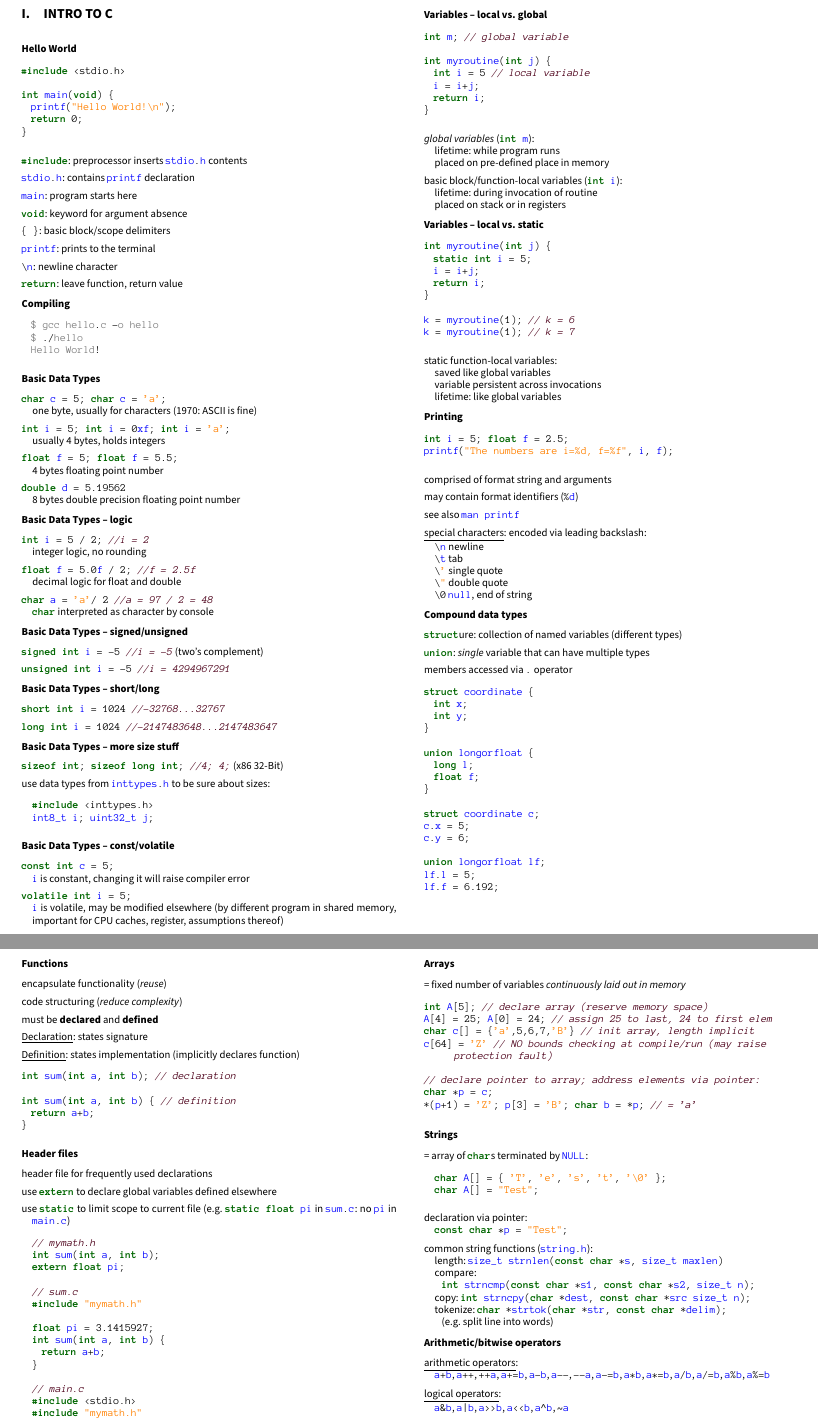
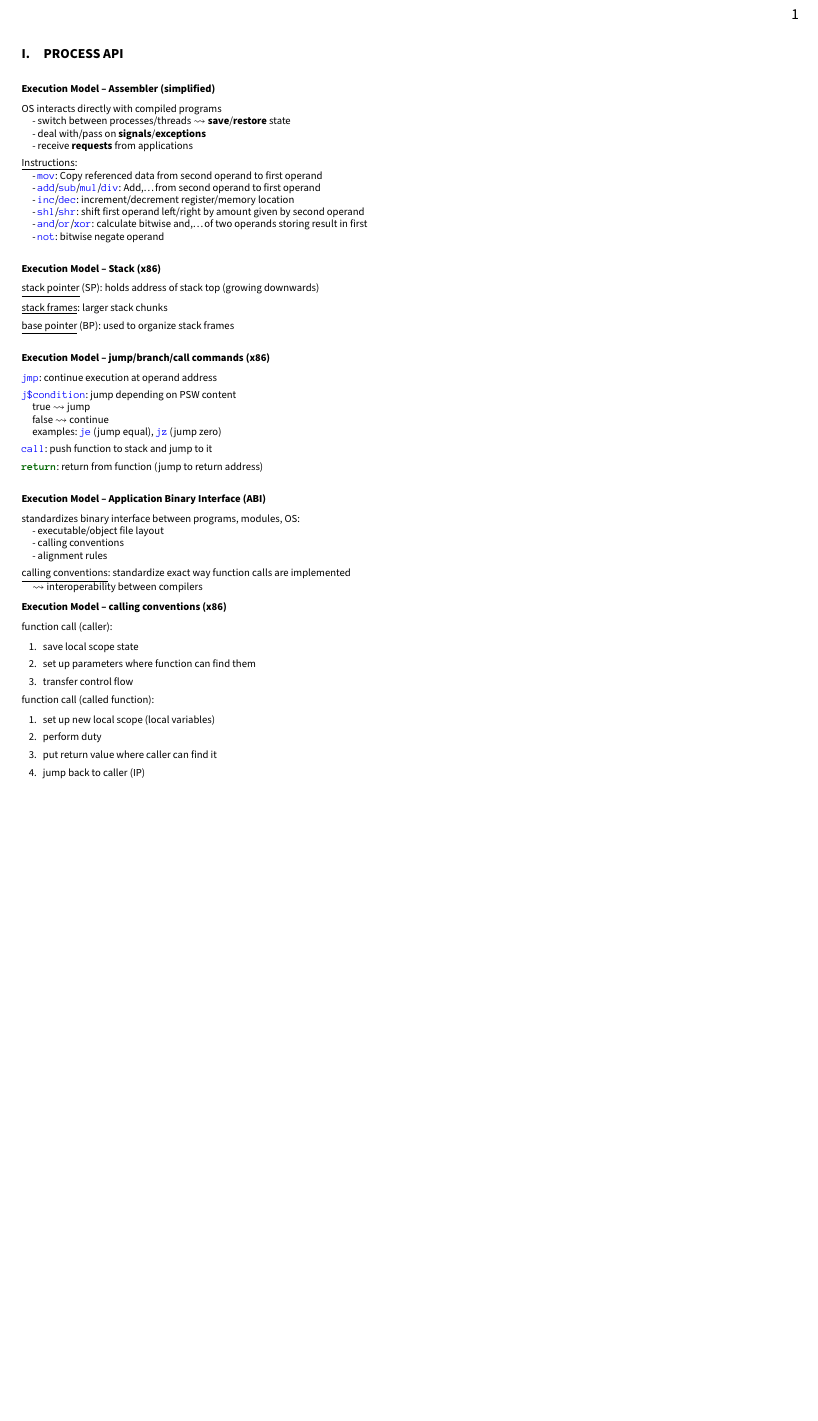
Before and after one commit to jens-ox/OS, a LaTeX paper (Summary-OS.tex, which reads chapters/05_ProcessAPI.tex): two parts of pages 1 and 2 of 7 before the commit and part of the page after it, the two joined at a grey line, cut at the place of the change, the shorter picture padded with empty space. Compiled offline with pdfLaTeX.

Commit message:
execution model

```diff
--- /dev/null
+++ b/chapters/05_ProcessAPI.tex
@@ -0,0 +1,64 @@
+\section{Process API}
+
+\textbf{Execution Model -- Assembler (simplified)}
+\begin{items}
+  \item OS interacts directly with compiled programs \\*
+    - switch between processes/threads \( \leadsto \) \textbf{save}/\textbf{restore} state \\*
+    - deal with/pass on \textbf{signals}/\textbf{exceptions} \\*
+    - receive \textbf{requests} from applications
+  \item \underline{Instructions}: \\*
+    - \code{mov}: Copy referenced data from second operand to first operand \\*
+    - \code{add}/\code{sub}/\code{mul}/\code{div}: Add,\dots from second operand to first operand \\*
+    - \code{inc}/\code{dec}: increment/decrement register/memory location \\*
+    - \code{shl}/\code{shr}: shift first operand left/right by amount given by second operand \\*
+    - \code{and}/\code{or}/\code{xor}: calculate bitwise and,\dots of two operands storing result in first \\*
+    - \code{not}: bitwise negate operand
+\end{items}
+
+\ \\
+\textbf{Execution Model -- Stack (x86)}
+\begin{items}
+  \item \underline{stack pointer} (SP): holds address of stack top (growing downwards)
+  \item \underline{stack frames}: larger stack chunks
+  \item \underline{base pointer} (BP): used to organize stack frames
+\end{items}
+
+\ \\
+\textbf{Execution Model -- jump/branch/call commands (x86)}
+\begin{items}
+  \item \code{jmp}: continue execution at operand address
+  \item \code{j\$condition}: jump depending on PSW content \\*
+    true \( \leadsto \) jump \\*
+    false \( \leadsto \) continue \\*
+    examples: \code{je} (jump equal), \code{jz} (jump zero)
+  \item \code{call}: push function to stack and jump to it
+  \item \code{return}: return from function (jump to return address)
+\end{items}
+
+\ \\
+\textbf{Execution Model -- Application Binary Interface (ABI)}
+\begin{items}
+  \item standardizes binary interface between programs, modules, OS: \\*
+    - executable/object file layout \\*
+    - calling conventions \\*
+    - alignment rules
+  \item \underline{calling conventions}: standardize exact way function calls are implemented \\*
+    \( \leadsto \) interoperability between compilers
+\end{items}
+
+\textbf{Execution Model -- calling conventions (x86)}
+\begin{items}
+  \item function call (caller):
+  \begin{enumeration}
+    \item save local scope state
+    \item set up parameters where function can find them
+    \item transfer control flow
+  \end{enumeration}
+  \item function call (called function):
+  \begin{enumeration}
+    \item set up new local scope (local variables)
+    \item perform duty
+    \item put return value where caller can find it
+    \item jump back to caller (IP)
+  \end{enumeration}
+\end{items}
```
Also changed, not shown: Summary-OS.tex (+8 -6 lines), assets/definitions.tex (+1 -0 lines), Summary-OS.pdf.
